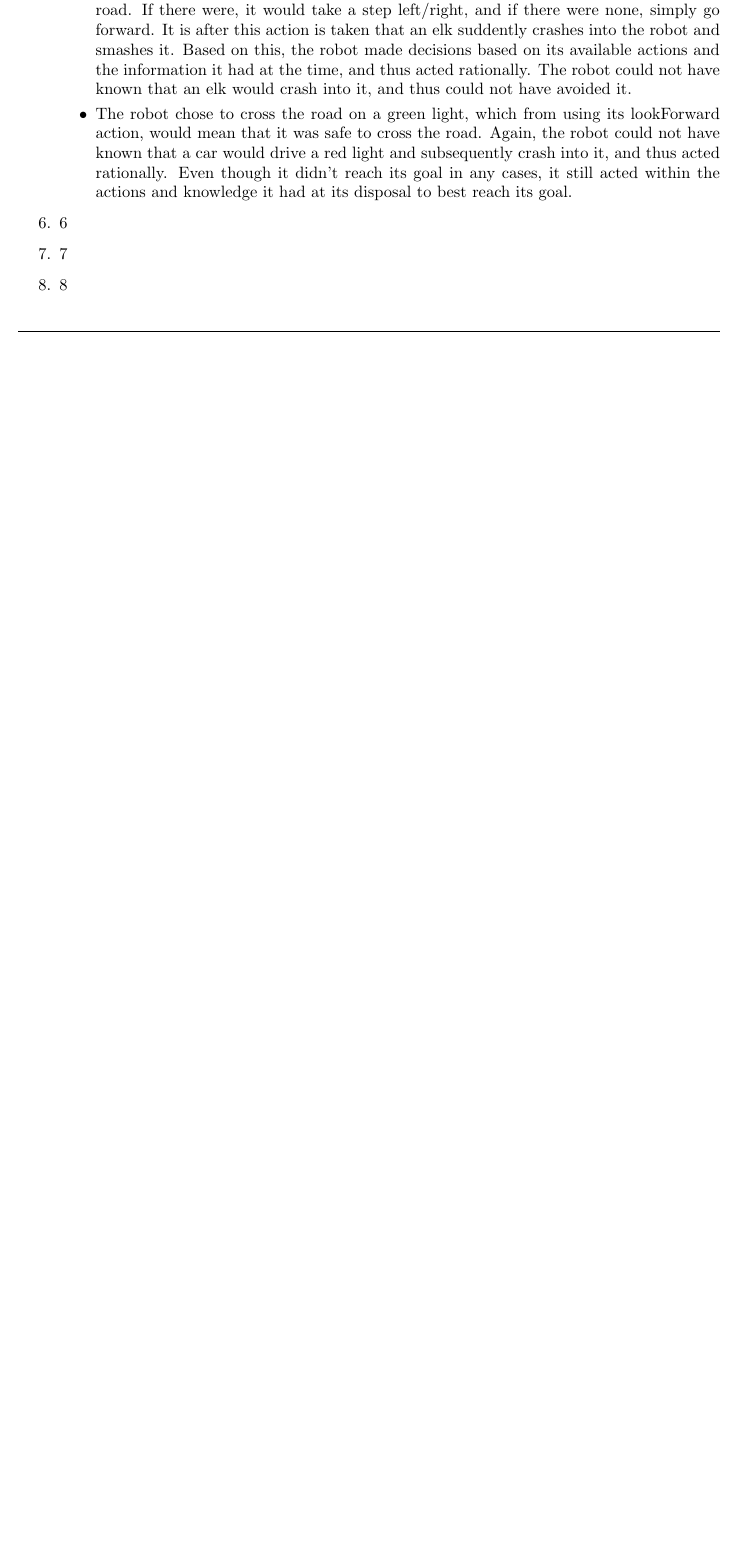
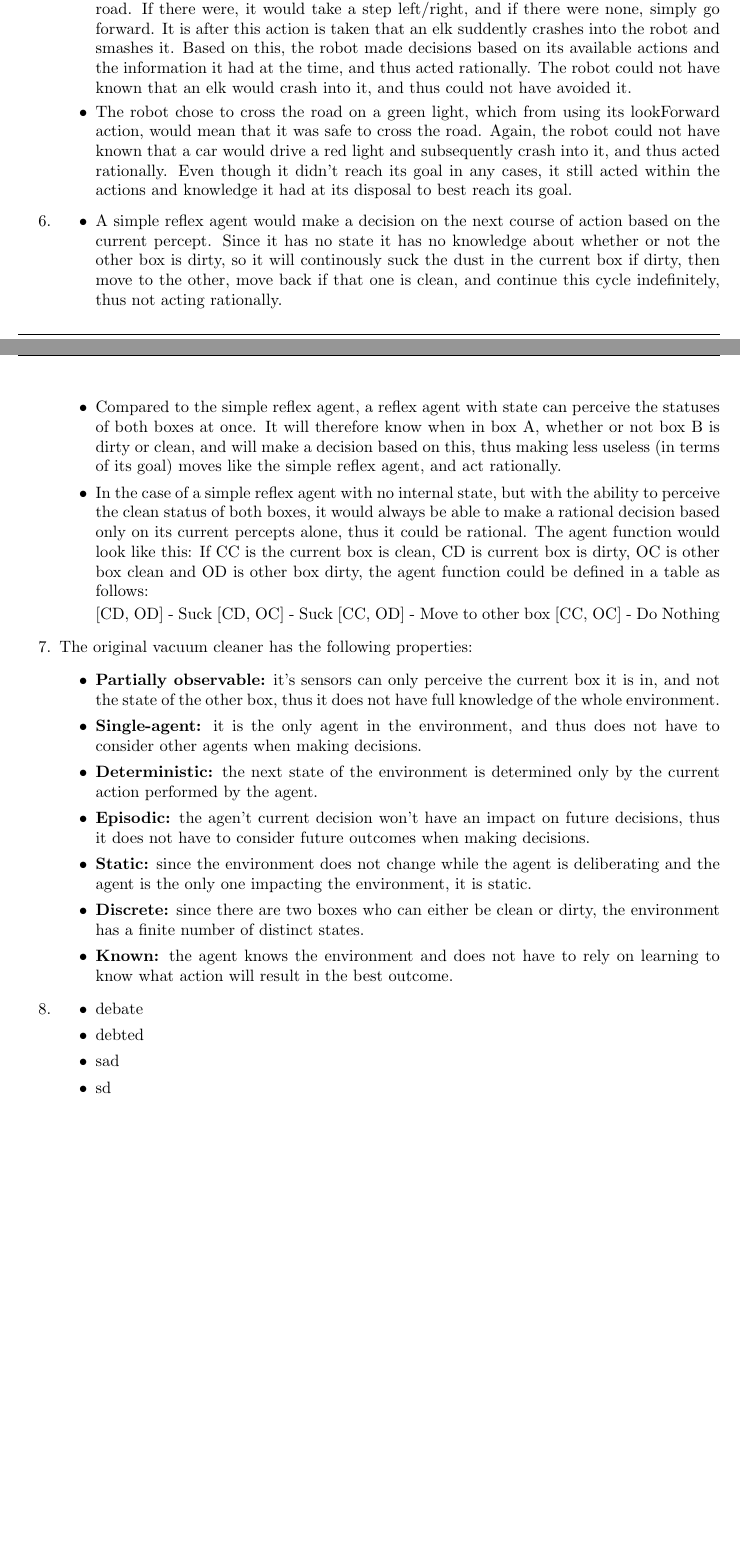
Before and after one commit to VigdisIS/TDT4136, a LaTeX problem sheet (assignment_1/main.tex, which reads assignment_1/Sections/theoretical_questions.tex): part of page 1 of 2 before the commit and two parts of pages 1 and 2 of 3 after it, the two joined at a grey line, cut so that both start at the same text, the shorter picture padded with empty space. Compiled offline with pdfLaTeX.

Commit message:
tasks 6+7

```diff
--- a/assignment_1/Sections/theoretical_questions.tex
+++ b/assignment_1/Sections/theoretical_questions.tex
@@ -71,7 +71,70 @@
         it didn't reach its goal in any cases, it still acted within the actions
         and knowledge it had at its disposal to best reach its goal.
     \end{itemize}
-  \item 6
-  \item 7
-  \item 8
+  \item
+    \begin{itemize}
+    \item
+        A simple reflex agent would make a decision on the next course of
+        action based on the current percept. Since it has no state it has no
+        knowledge about whether or not the other box is dirty, so it will
+        continously suck the dust in the current box if dirty, then move to the
+        other, move back if that one is clean, and continue this cycle
+        indefinitely, thus not acting rationally.
+    \item
+        Compared to the simple reflex agent, a reflex agent with state can
+        perceive the statuses of both boxes at once. It will therefore know when
+        in box A, whether or not box B is dirty or clean, and will make a
+        decision based on this, thus making less useless (in terms of its goal)
+        moves like the simple reflex agent, and act rationally.
+    \item
+        In the case of a simple reflex agent with no internal state, but with
+        the ability to perceive the clean status of both boxes, it would always
+        be able to make a rational decision based only on its current percepts
+        alone, thus it could be rational. The agent function would look like
+        this:
+            If CC is the current box is clean, CD is current box is dirty, OC is
+            other box clean and OD is other box dirty, the agent function could
+            be defined in a table as follows:
+
+            [CD, OD] - Suck
+            [CD, OC] - Suck
+            [CC, OD] - Move to other box
+            [CC, OC] - Do Nothing
+    \end{itemize}
+  \item
+    The original vacuum cleaner has the following properties:
+    \begin{itemize}
+        \item
+            \textbf{Partially observable:} it's sensors can only perceive the
+            current box it is in, and not the state of the other box, thus it
+            does not have full knowledge of the whole environment.
+        \item
+            \textbf{Single-agent:} it is the only agent in the environment, and
+            thus does not have to consider other agents when making decisions.
+        \item
+            \textbf{Deterministic:} the next state of the environment is
+            determined only by the current action performed by the agent.
+        \item
+            \textbf{Episodic:} the agen't current decision won't have an
+            impact on future decisions, thus it does not have to consider
+            future outcomes when making decisions.
+        \item
+            \textbf{Static:} since the environment does not change while the
+            agent is deliberating and the agent is the only one impacting the
+            environment, it is static.
+        \item
+            \textbf{Discrete:} since there are two boxes who can either be clean
+            or dirty, the environment has a finite number of distinct states.
+        \item
+            \textbf{Known:} the agent knows the environment and does not have to
+            rely on learning to know what action will result in the best
+            outcome.
+    \end{itemize}
+  \item
+    \begin{itemize}
+    \item debate
+    \item debted
+    \item sad
+    \item sd
+    \end{itemize}
 \end{enumerate}
```
Also changed, not shown: assignment_1/main.pdf.
